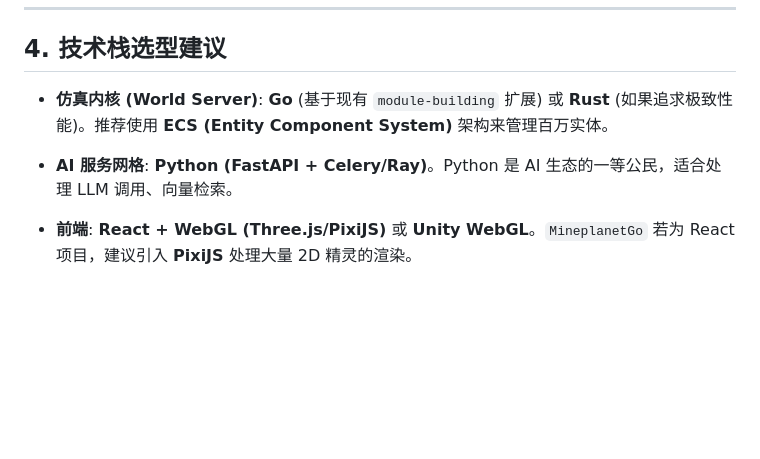
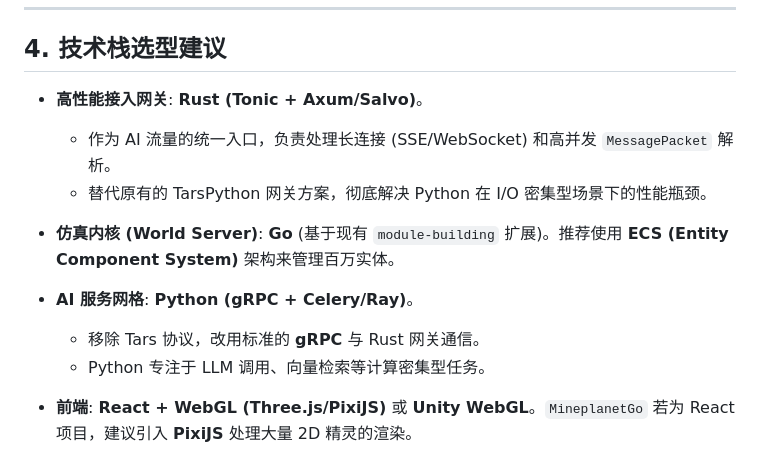
Before and after one commit to jimiechen/event-crawler, a Markdown page: .trae/documents/CTO_ARCHITECTURE_PROPOSAL_V1_UPDATE.md, the part around one of its changes. Drawn GitHub-style; blank space fills up the shorter version.

```diff
--- a/.trae/documents/CTO_ARCHITECTURE_PROPOSAL_V1_UPDATE.md
+++ b/.trae/documents/CTO_ARCHITECTURE_PROPOSAL_V1_UPDATE.md
@@ -115,9 +114,15 @@ graph TD
 
 ## 4. 技术栈选型建议
 
-* **仿真内核 (World Server)**: **Go** (基于现有 `module-building` 扩展) 或 **Rust** (如果追求极致性能)。推荐使用 **ECS (Entity Component System)** 架构来管理百万实体。
+*   **高性能接入网关**: **Rust (Tonic + Axum/Salvo)**。
+    *   作为 AI 流量的统一入口，负责处理长连接 (SSE/WebSocket) 和高并发 `MessagePacket` 解析。
+    *   替代原有的 TarsPython 网关方案，彻底解决 Python 在 I/O 密集型场景下的性能瓶颈。
 
-* **AI 服务网格**: **Python (FastAPI + Celery/Ray)**。Python 是 AI 生态的一等公民，适合处理 LLM 调用、向量检索。
+*   **仿真内核 (World Server)**: **Go** (基于现有 `module-building` 扩展)。推荐使用 **ECS (Entity Component System)** 架构来管理百万实体。
+
+*   **AI 服务网格**: **Python (gRPC + Celery/Ray)**。
+    *   移除 Tars 协议，改用标准的 **gRPC** 与 Rust 网关通信。
+    *   Python 专注于 LLM 调用、向量检索等计算密集型任务。
 
 * **前端**: **React + WebGL (Three.js/PixiJS)** 或 **Unity WebGL**。`MineplanetGo` 若为 React 项目，建议引入 **PixiJS** 处理大量 2D 精灵的渲染。
 
```
Also changed, not shown: other parts of .trae/documents/CTO_ARCHITECTURE_PROPOSAL_V1_UPDATE.md (+10 -11 lines), .trae/documents/MASTER_ROADMAP.md (+35 -24 lines), .trae/documents/Replace TarsPython with Rust gRPC+SSE Gateway.md (added, +45 -0 lines).
